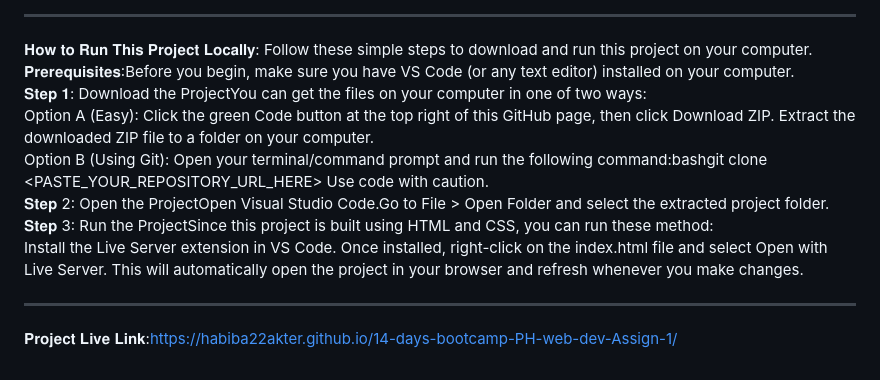
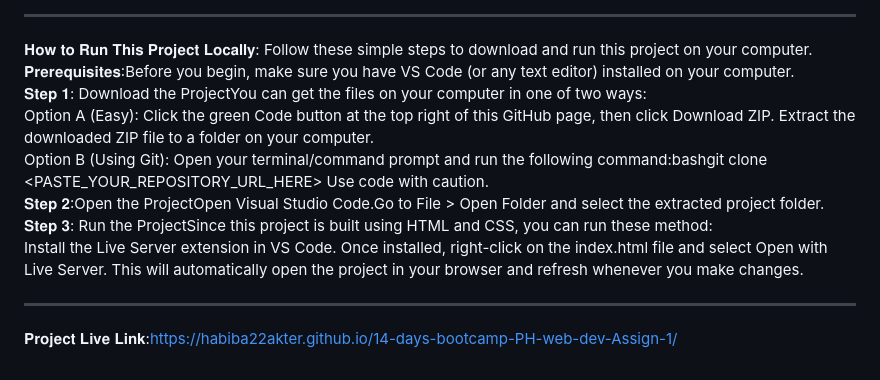
Before and after one commit to Habiba22Akter/14-days-bootcamp-PH-web-dev-Assign-1, a Markdown page: readme.md, the part around the change. Drawn GitHub-style.

```diff
--- a/readme.md
+++ b/readme.md
@@ -129,7 +129,7 @@ Section Title
 𝐇𝐨𝐰 𝐭𝐨 𝐑𝐮𝐧 𝐓𝐡𝐢𝐬 𝐏𝐫𝐨𝐣𝐞𝐜𝐭 𝐋𝐨𝐜𝐚𝐥𝐥𝐲: Follow these simple steps to download and run this project on your computer. <br>
 𝐏𝐫𝐞𝐫𝐞𝐪𝐮𝐢𝐬𝐢𝐭𝐞𝐬:Before you begin, make sure you have VS Code (or any text editor) installed on your computer. <br>
 𝐒𝐭𝐞𝐩 𝟏: Download the ProjectYou can get the files on your computer in one of two ways: <br>
-Option A (Easy): Click the green Code button at the top right of this GitHub page, then click Download ZIP. Extract the downloaded ZIP file to a folder on your computer. <br>Option B (Using Git): Open your terminal/command prompt and run the following command:bashgit clone <PASTE_YOUR_REPOSITORY_URL_HERE> Use code with caution. <br>𝐒𝐭𝐞𝐩 2: Open the ProjectOpen Visual Studio Code.Go to File > Open Folder and select the extracted project folder.<br> 𝐒𝐭𝐞𝐩 3: Run the ProjectSince this project is built using HTML and CSS, you can run these method: <br> Install the Live Server extension in VS Code. Once installed, right-click on the index.html file and select Open with Live Server. This will automatically open the project in your browser and refresh whenever you make changes.
+Option A (Easy): Click the green Code button at the top right of this GitHub page, then click Download ZIP. Extract the downloaded ZIP file to a folder on your computer. <br>Option B (Using Git): Open your terminal/command prompt and run the following command:bashgit clone <PASTE_YOUR_REPOSITORY_URL_HERE> Use code with caution. <br>𝐒𝐭𝐞𝐩 𝟐:Open the ProjectOpen Visual Studio Code.Go to File > Open Folder and select the extracted project folder.<br> 𝐒𝐭𝐞𝐩 𝟑: Run the ProjectSince this project is built using HTML and CSS, you can run these method: <br> Install the Live Server extension in VS Code. Once installed, right-click on the index.html file and select Open with Live Server. This will automatically open the project in your browser and refresh whenever you make changes.
 
 ----
 
```
